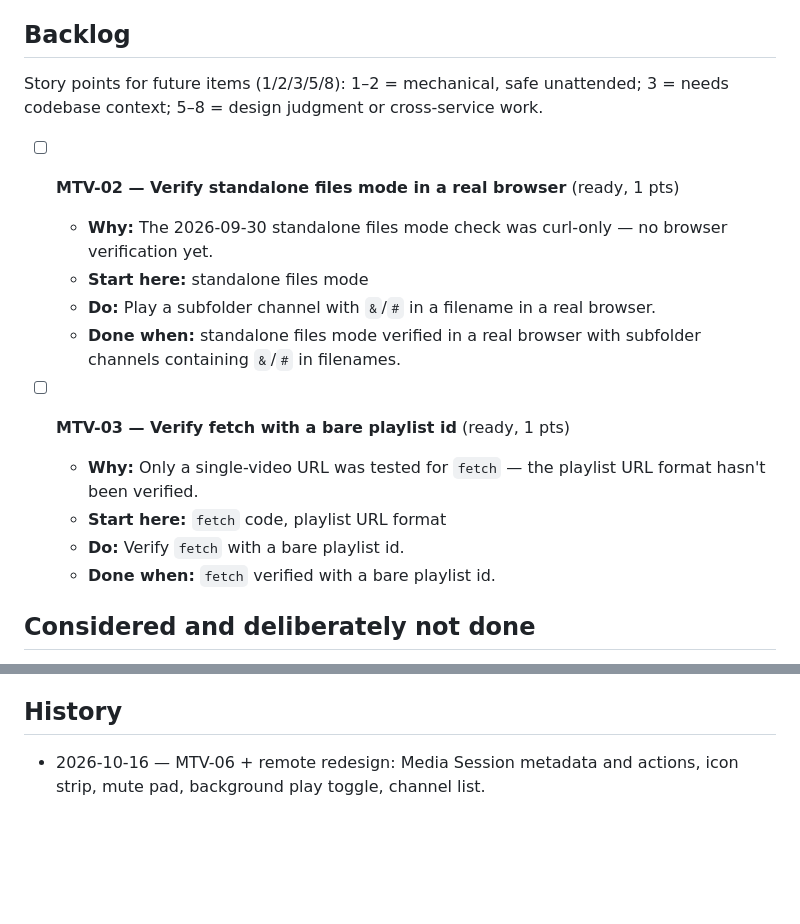
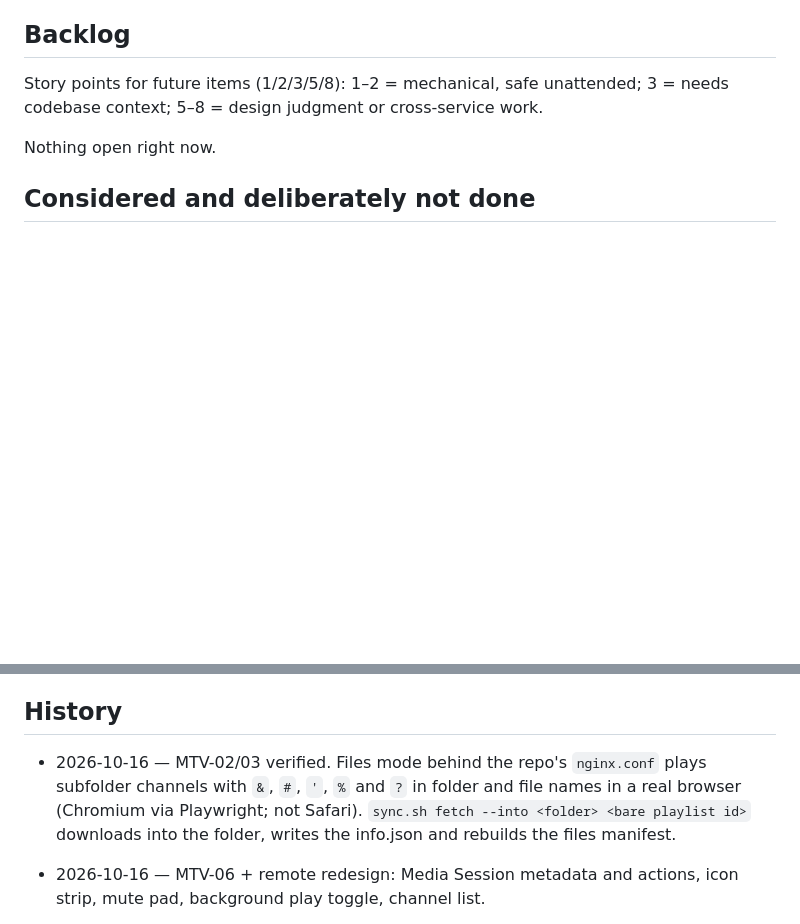
Before and after one commit to ajpeders/mtv, a Markdown page: ROADMAP.md, 2 parts joined by grey strips. Rendered like a GitHub page; blank space fills up the shorter version.

Commit message:
roadmap: MTV-02/03 verified
Files mode plays &/#/'/%/? names behind the real nginx config in a browser,
and sync.sh fetch works with a bare playlist id.

```diff
--- a/ROADMAP.md
+++ b/ROADMAP.md
@@ -54,17 +54,7 @@ Story points for future items (1/2/3/5/8): 1–2 = mechanical, safe
 unattended; 3 = needs codebase context; 5–8 = design judgment or
 cross-service work.
 
-- [ ] **MTV-02 — Verify standalone files mode in a real browser** (ready, 1 pts)
-  - **Why:** The 2026-09-30 standalone files mode check was curl-only — no browser verification yet.
-  - **Start here:** standalone files mode
-  - **Do:** Play a subfolder channel with `&`/`#` in a filename in a real browser.
-  - **Done when:** standalone files mode verified in a real browser with subfolder channels containing `&`/`#` in filenames.
-
-- [ ] **MTV-03 — Verify fetch with a bare playlist id** (ready, 1 pts)
-  - **Why:** Only a single-video URL was tested for `fetch` — the playlist URL format hasn't been verified.
-  - **Start here:** `fetch` code, playlist URL format
-  - **Do:** Verify `fetch` with a bare playlist id.
-  - **Done when:** `fetch` verified with a bare playlist id.
+Nothing open right now.
 
 ## Considered and deliberately not done
 
@@ -101,6 +91,11 @@ cross-service work.
 
 ## History
 
+- 2026-10-16 — MTV-02/03 verified. Files mode behind the repo's
+  `nginx.conf` plays subfolder channels with `&`, `#`, `'`, `%` and `?` in
+  folder and file names in a real browser (Chromium via Playwright; not
+  Safari). `sync.sh fetch --into <folder> <bare playlist id>` downloads into the
+  folder, writes the info.json and rebuilds the files manifest.
 - 2026-10-16 — MTV-06 + remote redesign: Media Session metadata and
   actions, icon strip, mute pad, background play toggle, channel list.
 - 2026-10-16 — MTV-04/05: pixel-M `favicon.svg` linked from the player and
```
